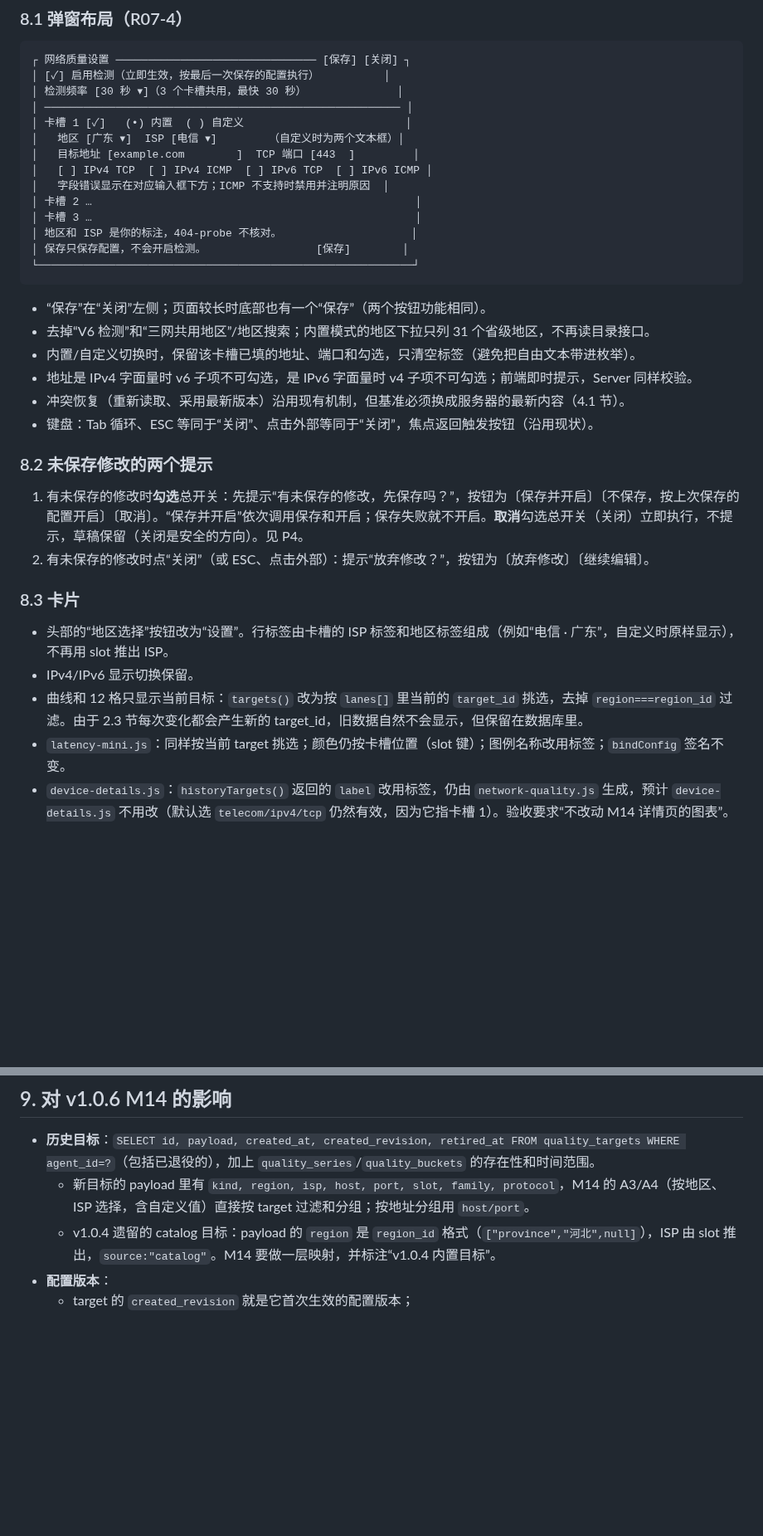
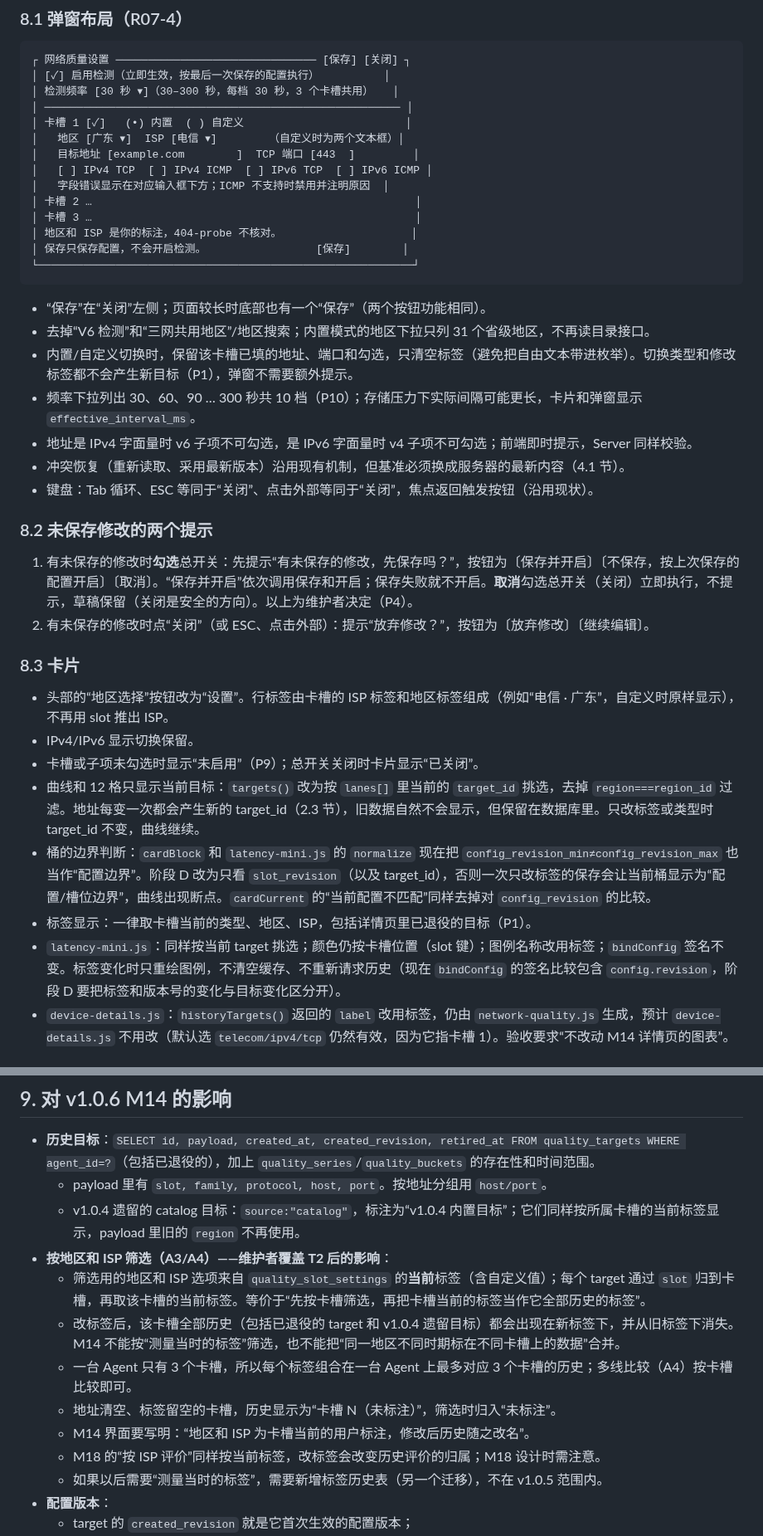
Before and after one commit to 404-git-404/404-probe, a Markdown page: docs/design/R07.md, 2 parts joined by grey strips. Shown at 83% size. Drawn GitHub-style; blank space fills up the shorter version.

````diff
--- a/docs/design/R07.md
+++ b/docs/design/R07.md
@@ -446,7 +465,7 @@ CREATE TABLE quality_slot_settings(
 ```
 ┌ 网络质量设置 ─────────────────────────────── [保存] [关闭] ┐
 │ [✓] 启用检测（立即生效，按最后一次保存的配置执行）          │
-│ 检测频率 [30 秒 ▾]（3 个卡槽共用，最快 30 秒）              │
+│ 检测频率 [30 秒 ▾]（30–300 秒，每档 30 秒，3 个卡槽共用）   │
 │ ─────────────────────────────────────────────────────── │
 │ 卡槽 1 [✓]   (•) 内置  ( ) 自定义                         │
 │   地区 [广东 ▾]  ISP [电信 ▾]        （自定义时为两个文本框）│
@@ -462,22 +481,26 @@ CREATE TABLE quality_slot_settings(
 
 - “保存”在“关闭”左侧；页面较长时底部也有一个“保存”（两个按钮功能相同）。
 - 去掉“V6 检测”和“三网共用地区”/地区搜索；内置模式的地区下拉只列 31 个省级地区，不再读目录接口。
-- 内置/自定义切换时，保留该卡槽已填的地址、端口和勾选，只清空标签（避免把自由文本带进枚举）。
+- 内置/自定义切换时，保留该卡槽已填的地址、端口和勾选，只清空标签（避免把自由文本带进枚举）。切换类型和修改标签都不会产生新目标（P1），弹窗不需要额外提示。
+- 频率下拉列出 30、60、90 … 300 秒共 10 档（P10）；存储压力下实际间隔可能更长，卡片和弹窗显示 `effective_interval_ms`。
 - 地址是 IPv4 字面量时 v6 子项不可勾选，是 IPv6 字面量时 v4 子项不可勾选；前端即时提示，Server 同样校验。
 - 冲突恢复（重新读取、采用最新版本）沿用现有机制，但基准必须换成服务器的最新内容（4.1 节）。
 - 键盘：Tab 循环、ESC 等同于“关闭”、点击外部等同于“关闭”，焦点返回触发按钮（沿用现状）。
 
 ### 8.2 未保存修改的两个提示
 
-1. 有未保存的修改时**勾选**总开关：先提示“有未保存的修改，先保存吗？”，按钮为〔保存并开启〕〔不保存，按上次保存的配置开启〕〔取消〕。“保存并开启”依次调用保存和开启；保存失败就不开启。**取消**勾选总开关（关闭）立即执行，不提示，草稿保留（关闭是安全的方向）。见 P4。
+1. 有未保存的修改时**勾选**总开关：先提示“有未保存的修改，先保存吗？”，按钮为〔保存并开启〕〔不保存，按上次保存的配置开启〕〔取消〕。“保存并开启”依次调用保存和开启；保存失败就不开启。**取消**勾选总开关（关闭）立即执行，不提示，草稿保留（关闭是安全的方向）。以上为维护者决定（P4）。
 2. 有未保存的修改时点“关闭”（或 ESC、点击外部）：提示“放弃修改？”，按钮为〔放弃修改〕〔继续编辑〕。
 
 ### 8.3 卡片
 
 - 头部的“地区选择”按钮改为“设置”。行标签由卡槽的 ISP 标签和地区标签组成（例如“电信 · 广东”，自定义时原样显示），不再用 slot 推出 ISP。
 - IPv4/IPv6 显示切换保留。
-- 曲线和 12 格只显示当前目标：`targets()` 改为按 `lanes[]` 里当前的 `target_id` 挑选，去掉 `region===region_id` 过滤。由于 2.3 节每次变化都会产生新的 target_id，旧数据自然不会显示，但保留在数据库里。
-- `latency-mini.js`：同样按当前 target 挑选；颜色仍按卡槽位置（slot 键）；图例名称改用标签；`bindConfig` 签名不变。
+- 卡槽或子项未勾选时显示“未启用”（P9）；总开关关闭时卡片显示“已关闭”。
+- 曲线和 12 格只显示当前目标：`targets()` 改为按 `lanes[]` 里当前的 `target_id` 挑选，去掉 `region===region_id` 过滤。地址每变一次都会产生新的 target_id（2.3 节），旧数据自然不会显示，但保留在数据库里。只改标签或类型时 target_id 不变，曲线继续。
+- 桶的边界判断：`cardBlock` 和 `latency-mini.js` 的 `normalize` 现在把 `config_revision_min≠config_revision_max` 也当作“配置边界”。阶段 D 改为只看 `slot_revision`（以及 target_id），否则一次只改标签的保存会让当前桶显示为“配置/槽位边界”，曲线出现断点。`cardCurrent` 的“当前配置不匹配”同样去掉对 `config_revision` 的比较。
+- 标签显示：一律取卡槽当前的类型、地区、ISP，包括详情页里已退役的目标（P1）。
+- `latency-mini.js`：同样按当前 target 挑选；颜色仍按卡槽位置（slot 键）；图例名称改用标签；`bindConfig` 签名不变。标签变化时只重绘图例，不清空缓存、不重新请求历史（现在 `bindConfig` 的签名比较包含 `config.revision`，阶段 D 要把标签和版本号的变化与目标变化区分开）。
 - `device-details.js`：`historyTargets()` 返回的 `label` 改用标签，仍由 `network-quality.js` 生成，预计 `device-details.js` 不用改（默认选 `telecom/ipv4/tcp` 仍然有效，因为它指卡槽 1）。验收要求“不改动 M14 详情页的图表”。
 
 ### 8.4 必须修改的文件和 app.js
@@ -490,8 +513,16 @@ CREATE TABLE quality_slot_settings(
 ## 9. 对 v1.0.6 M14 的影响
 
 - **历史目标**：`SELECT id, payload, created_at, created_revision, retired_at FROM quality_targets WHERE agent_id=?`（包括已退役的），加上 `quality_series`/`quality_buckets` 的存在性和时间范围。
-  - 新目标的 payload 里有 `kind, region, isp, host, port, slot, family, protocol`，M14 的 A3/A4（按地区、ISP 选择，含自定义值）直接按 target 过滤和分组；按地址分组用 `host/port`。
-  - v1.0.4 遗留的 catalog 目标：payload 的 `region` 是 `region_id` 格式（`["province","河北",null]`），ISP 由 slot 推出，`source:"catalog"`。M14 要做一层映射，并标注“v1.0.4 内置目标”。
+  - payload 里有 `slot, family, protocol, host, port`。按地址分组用 `host/port`。
+  - v1.0.4 遗留的 catalog 目标：`source:"catalog"`，标注为“v1.0.4 内置目标”；它们同样按所属卡槽的当前标签显示，payload 里旧的 `region` 不再使用。
+- **按地区和 ISP 筛选（A3/A4）——维护者覆盖 T2 后的影响**：
+  - 筛选用的地区和 ISP 选项来自 `quality_slot_settings` 的**当前**标签（含自定义值）；每个 target 通过 `slot` 归到卡槽，再取该卡槽的当前标签。等价于“先按卡槽筛选，再把卡槽当前的标签当作它全部历史的标签”。
+  - 改标签后，该卡槽全部历史（包括已退役的 target 和 v1.0.4 遗留目标）都会出现在新标签下，并从旧标签下消失。M14 不能按“测量当时的标签”筛选，也不能把“同一地区不同时期标在不同卡槽上的数据”合并。
+  - 一台 Agent 只有 3 个卡槽，所以每个标签组合在一台 Agent 上最多对应 3 个卡槽的历史；多线比较（A4）按卡槽比较即可。
+  - 地址清空、标签留空的卡槽，历史显示为“卡槽 N（未标注）”，筛选时归入“未标注”。
+  - M14 界面要写明：“地区和 ISP 为卡槽当前的用户标注，修改后历史随之改名”。
+  - M18 的“按 ISP 评价”同样按当前标签，改标签会改变历史评价的归属；M18 设计时需注意。
+  - 如果以后需要“测量当时的标签”，需要新增标签历史表（另一个迁移），不在 v1.0.5 范围内。
 - **配置版本**：
   - target 的 `created_revision` 就是它首次生效的配置版本；
   - 历史样本和桶带 `config_revision/slot_revision` 的最小值和最大值（`quality_buckets` 已有），可以按版本区分；
````
Also changed, not shown: other parts of docs/design/R07.md (+71 -47 lines).
